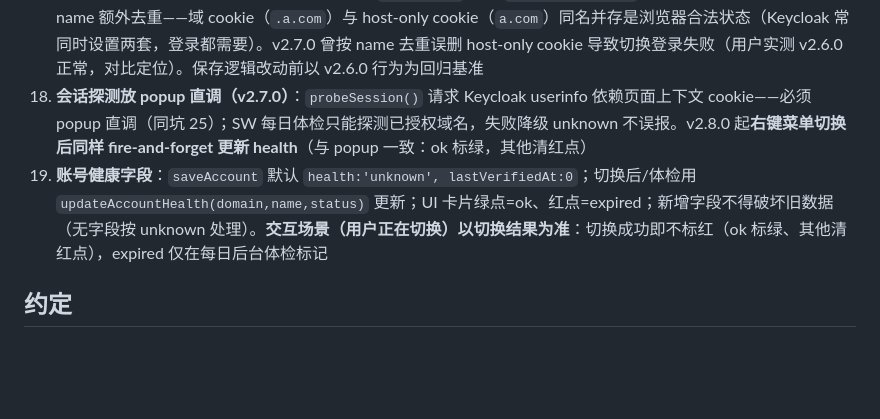
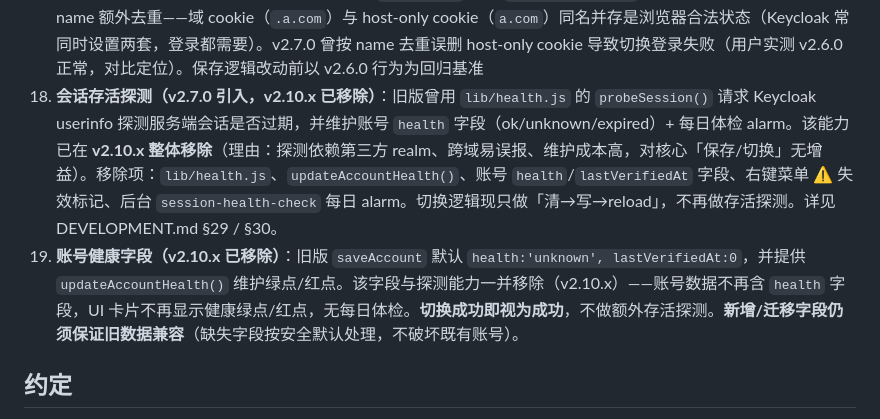
Before and after one commit to Simiely/edge-multi-account-cookie, a Markdown page: AGENTS.md, the part around one of its changes. Drawn GitHub-style; blank space fills up the shorter version.

```diff
--- a/AGENTS.md
+++ b/AGENTS.md
@@ -58,8 +57,8 @@
 15. **权限最小化**：不用 `<all_urls>`，按需授权；WebDAV 服务器域名在 options 页 `permissions.request`（必须用户手势上下文）
 16. **permissions.request 禁止走 SW 消息路由**：`chrome.permissions.request()` 必须在 popup/options 页面（用户手势上下文）**直接调用**——经 sendMessage 到 SW 会报 `This function must be called during a user gesture`。SW 里只能做只读检测 `permissions.contains`（background 中仅提供 `permission.check`，无 `permission.ensure`）
 17. **禁止按 name 去重 cookie（v2.7.2 P0 教训）**：`getCookies` 已按 `name|domain|path` 去重（正确粒度）。**不要**再按 name 额外去重——域 cookie（`.a.com`）与 host-only cookie（`a.com`）同名并存是浏览器合法状态（Keycloak 常同时设置两套，登录都需要）。v2.7.0 曾按 name 去重误删 host-only cookie 导致切换登录失败（用户实测 v2.6.0 正常，对比定位）。保存逻辑改动前以 v2.6.0 行为为回归基准
-18. **会话探测放 popup 直调（v2.7.0）**：`probeSession()` 请求 Keycloak userinfo 依赖页面上下文 cookie——必须 popup 直调（同坑 25）；SW 每日体检只能探测已授权域名，失败降级 unknown 不误报。v2.8.0 起**右键菜单切换后同样 fire-and-forget 更新 health**（与 popup 一致：ok 标绿，其他清红点）
-19. **账号健康字段**：`saveAccount` 默认 `health:'unknown', lastVerifiedAt:0`；切换后/体检用 `updateAccountHealth(domain,name,status)` 更新；UI 卡片绿点=ok、红点=expired；新增字段不得破坏旧数据（无字段按 unknown 处理）。**交互场景（用户正在切换）以切换结果为准**：切换成功即不标红（ok 标绿、其他清红点），expired 仅在每日后台体检标记
+18. **会话存活探测（v2.7.0 引入，v2.10.x 已移除）**：旧版曾用 `lib/health.js` 的 `probeSession()` 请求 Keycloak userinfo 探测服务端会话是否过期，并维护账号 `health` 字段（ok/unknown/expired）+ 每日体检 alarm。该能力已在 **v2.10.x 整体移除**（理由：探测依赖第三方 realm、跨域易误报、维护成本高，对核心「保存/切换」无增益）。移除项：`lib/health.js`、`updateAccountHealth()`、账号 `health`/`lastVerifiedAt` 字段、右键菜单 ⚠️ 失效标记、后台 `session-health-check` 每日 alarm。切换逻辑现只做「清→写→reload」，不再做存活探测。详见 DEVELOPMENT.md §29 / §30。
+19. **账号健康字段（v2.10.x 已移除）**：旧版 `saveAccount` 默认 `health:'unknown', lastVerifiedAt:0`，并提供 `updateAccountHealth()` 维护绿点/红点。该字段与探测能力一并移除（v2.10.x）——账号数据不再含 `health` 字段，UI 卡片不再显示健康绿点/红点，无每日体检。**切换成功即视为成功**，不做额外存活探测。**新增/迁移字段仍须保证旧数据兼容**（缺失字段按安全默认处理，不破坏既有账号）。
 
 ## 约定
 
```
Also changed, not shown: other parts of AGENTS.md (+8 -9 lines).
